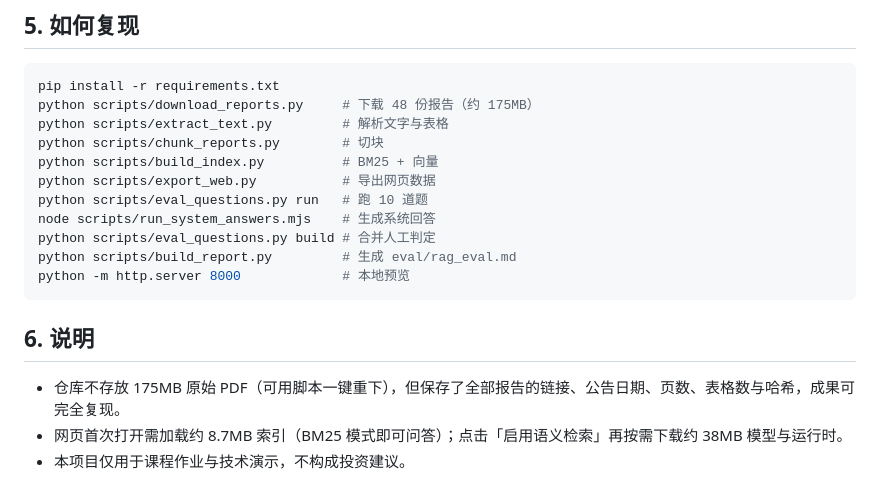
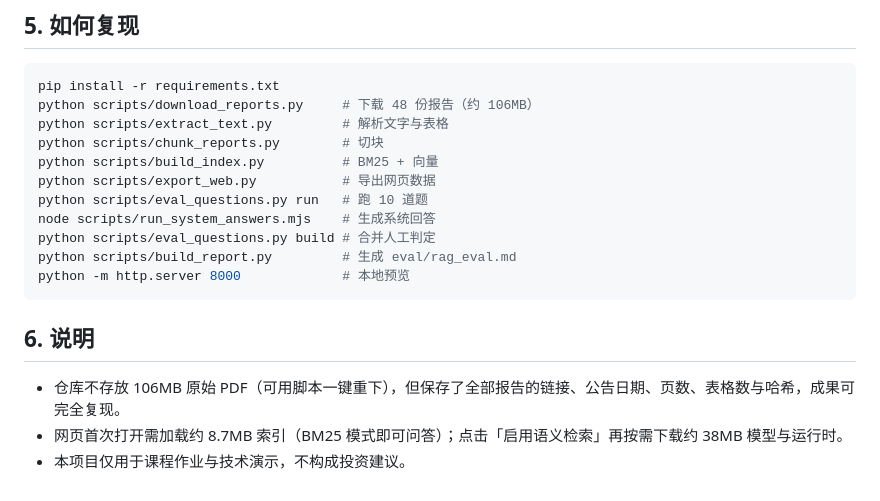
Before and after one commit to xubohui-cyber/Q-A, a Markdown page: outputs/交付说明.md, the part around the change. GitHub-like rendering.

Commit message:
修正原始 PDF 体积说明

````diff
--- a/outputs/交付说明.md
+++ b/outputs/交付说明.md
@@ -48,7 +48,7 @@ README.md              完整方法说明与复现步骤
 
 ```bash
 pip install -r requirements.txt
-python scripts/download_reports.py     # 下载 48 份报告（约 175MB）
+python scripts/download_reports.py     # 下载 48 份报告（约 106MB）
 python scripts/extract_text.py         # 解析文字与表格
 python scripts/chunk_reports.py        # 切块
 python scripts/build_index.py          # BM25 + 向量
@@ -62,6 +62,6 @@ python -m http.server 8000             # 本地预览
 
 ## 6. 说明
 
-- 仓库不存放 175MB 原始 PDF（可用脚本一键重下），但保存了全部报告的链接、公告日期、页数、表格数与哈希，成果可完全复现。
+- 仓库不存放 106MB 原始 PDF（可用脚本一键重下），但保存了全部报告的链接、公告日期、页数、表格数与哈希，成果可完全复现。
 - 网页首次打开需加载约 8.7MB 索引（BM25 模式即可问答）；点击「启用语义检索」再按需下载约 38MB 模型与运行时。
 - 本项目仅用于课程作业与技术演示，不构成投资建议。
````
Also changed, not shown: README.md (+1 -1 lines).
